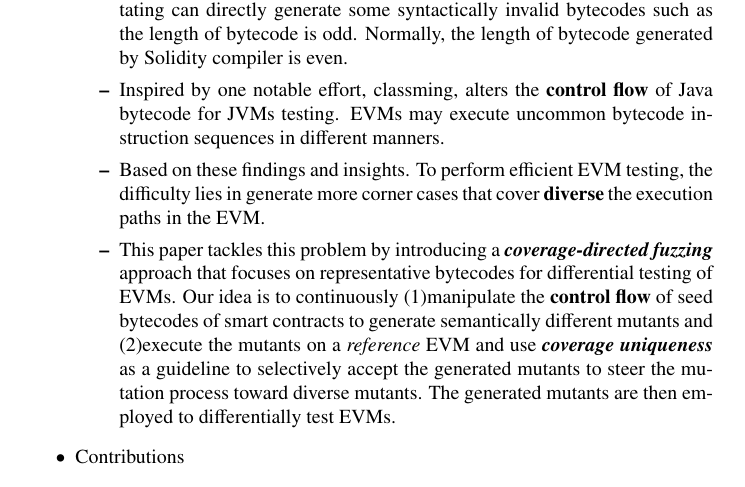
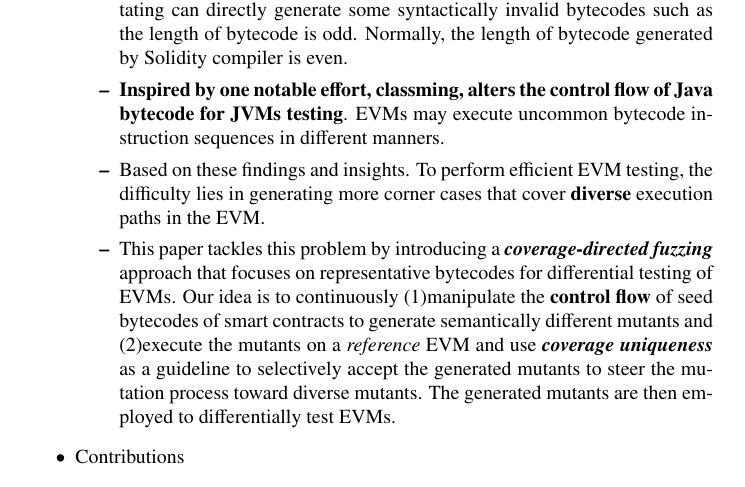
Before and after one commit to BattleBird/storyline_thesis, a LaTeX document (main.tex): part of page 1 of 5, cut so that both start at the same text. Compiled offline with pdfLaTeX.

Commit message:
small modified

```diff
--- a/main.tex
+++ b/main.tex
@@ -10,14 +10,14 @@
 		\begin{itemize}
 			\item The Ethereum Virtual Machine is responsible for executing the bytecode.
 			\item The implementations of EVM in different programming languages may have \textbf{defects}.
-			\item Many efforts are put into the validation and vulnerabilities detection on smart contract. Few techniques exist to help systematically validate EVMs.
-			\item Existing work, EVMfuzzer, mutates the smart contracts and then use the Solidity compiler to compile the mutants into bytecode fed into differentially testing EVMs. However, bytecode generated by Solidity compiler is syntactically valid. Different EVM platforms may check the validity of bytecode in a different way. For example, go-ethereum and openethereum will refuse the bytecode if the length of bytecode is odd, but aleth will run normally and use up all the gas limit. We observe that bytecode-level mutating can directly generate some syntactically invalid bytecodes such as the length of bytecode is odd. Normally, the length of bytecode generated by Solidity compiler is even.
+			\item Many efforts are put into the validation and vulnerabilities detection on smart contract. \textbf{Few techniques exist to help systematically validate EVMs}.
+			\item Existing work, EVMfuzzer, mutates the smart contracts and then use the Solidity compiler to compile the mutants into bytecode fed into differentially testing EVMs. \textbf{However, bytecode generated by Solidity compiler is syntactically valid}. Different EVM platforms may check the validity of bytecode in a different way. For example, go-ethereum and openethereum will refuse the bytecode if the length of bytecode is odd, but aleth will run normally and use up all the gas limit. We observe that bytecode-level mutating can directly generate some syntactically invalid bytecodes such as the length of bytecode is odd. Normally, the length of bytecode generated by Solidity compiler is even.
 
-			\item Inspired by one notable effort, classming, alters the \textbf{control flow} of Java bytecode for JVMs testing. EVMs may execute uncommon
+			\item \textbf{Inspired by one notable effort, classming, alters the \textbf{control flow} of Java bytecode for JVMs testing}. EVMs may execute uncommon
 			bytecode instruction sequences in different manners.
 
 			\item Based on these findings and insights. To perform
-			efficient EVM testing, the difficulty lies in generate more corner cases that cover \textbf{diverse} the execution paths in the EVM.
+			efficient EVM testing, the difficulty lies in generating more corner cases that cover \textbf{diverse} execution paths in the EVM.
 
 
 			\item This paper tackles this problem by introducing a \textit{\textbf{coverage-directed fuzzing}} approach that focuses on representative bytecodes for differential testing of EVMs. Our idea is to continuously (1)manipulate the \textbf{control flow} of seed bytecodes of smart contracts to generate semantically different mutants and (2)execute the mutants on a \textit{reference} EVM and use \textit{\textbf{coverage uniqueness}} as a guideline to selectively accept the generated mutants to steer the mutation process toward diverse mutants. The generated mutants are then employed to differentially test EVMs.
```
Also changed, not shown: main.bbl (added), main.pdf, 3 other files.
